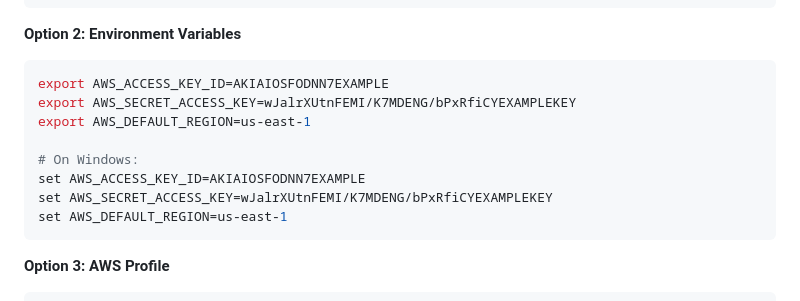
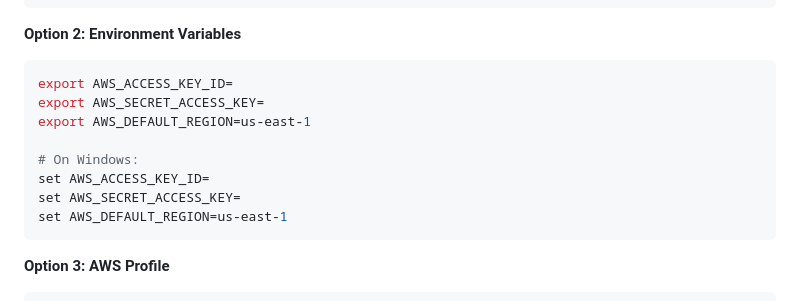
Before and after one commit to earlgreyhot1701D/Ariadne-Clew, a Markdown page: TROUBLESHOOTING.md, the part around the change. GitHub-like rendering.

Commit message:
Clear AWS credentials in TROUBLESHOOTING.md
Removed sensitive AWS credentials from troubleshooting documentation.

````diff
--- a/TROUBLESHOOTING.md
+++ b/TROUBLESHOOTING.md
@@ -84,13 +84,13 @@ aws sts get-caller-identity
 **Option 2: Environment Variables**
 
 ```bash
-export AWS_ACCESS_KEY_ID=AKIAIOSFODNN7EXAMPLE
-export AWS_SECRET_ACCESS_KEY=wJalrXUtnFEMI/K7MDENG/bPxRfiCYEXAMPLEKEY
+export AWS_ACCESS_KEY_ID=
+export AWS_SECRET_ACCESS_KEY=
 export AWS_DEFAULT_REGION=us-east-1
 
 # On Windows:
-set AWS_ACCESS_KEY_ID=AKIAIOSFODNN7EXAMPLE
-set AWS_SECRET_ACCESS_KEY=wJalrXUtnFEMI/K7MDENG/bPxRfiCYEXAMPLEKEY
+set AWS_ACCESS_KEY_ID=
+set AWS_SECRET_ACCESS_KEY=
 set AWS_DEFAULT_REGION=us-east-1
 ```
 
````
